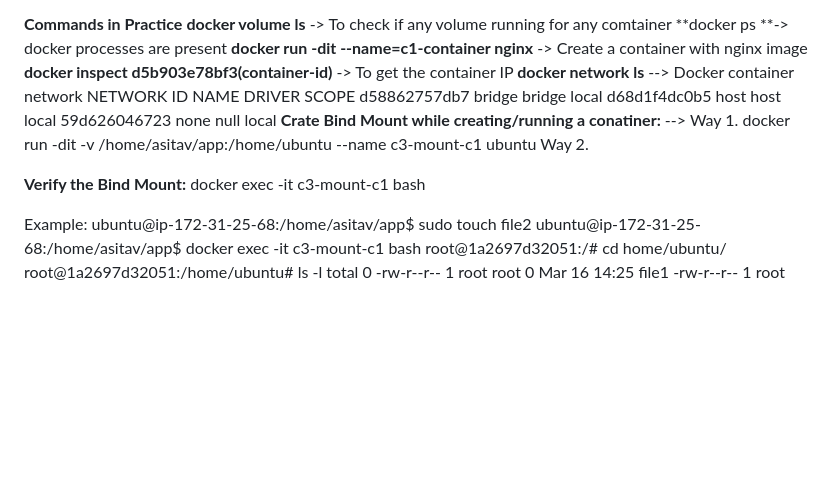
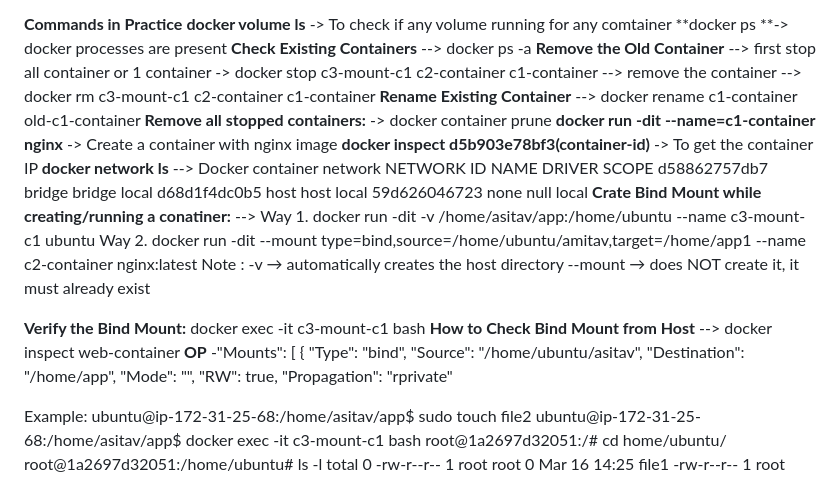
Before and after one commit to asitavdevops/Docker-devops, a Markdown page: README.md, the part around the change. Rendered like a GitHub page; blank space fills up the shorter version.

Commit message:
Expand README with Docker updates
Added commands for managing Docker containers, including checking existing containers, removing old containers, renaming containers, and verifying bind mounts.

```diff
--- a/README.md
+++ b/README.md
@@ -52,6 +52,11 @@ Shared application data
 **Commands in Practice**
 **docker volume ls** -> To check if any volume running for any comtainer
 **docker ps **-> docker processes are present
+**Check Existing Containers** --> docker ps -a
+**Remove the Old Container** --> first stop all container or 1 container  -> docker stop c3-mount-c1 c2-container c1-container
+                              --> remove the container --> docker rm c3-mount-c1 c2-container c1-container
+**Rename Existing Container** --> docker rename c1-container old-c1-container
+**Remove all stopped containers:** -> docker container prune
 **docker run -dit --name=c1-container nginx** -> Create a container with nginx image
 **docker inspect d5b903e78bf3(container-id)** -> To get the container IP
 **docker network ls** --> Docker container network
@@ -61,10 +66,21 @@ d68d1f4dc0b5   host      host      local
 59d626046723   none      null      local
 **Crate Bind Mount while creating/running a conatiner:** -->
 Way 1. docker run -dit -v /home/asitav/app:/home/ubuntu --name c3-mount-c1 ubuntu
-Way 2.
+Way 2. docker run -dit  --mount type=bind,source=/home/ubuntu/amitav,target=/home/app1 --name c2-container nginx:latest
+Note :   -v → automatically creates the host directory
+          --mount → does NOT create it, it must already exist
 
 **Verify the Bind Mount:**
 docker exec -it c3-mount-c1 bash
+**How to Check Bind Mount from Host** --> docker inspect web-container
+**OP** -"Mounts": [
+            {
+                "Type": "bind",
+                "Source": "/home/ubuntu/asitav",
+                "Destination": "/home/app",
+                "Mode": "",
+                "RW": true,
+                "Propagation": "rprivate"
 
 Example:
 ubuntu@ip-172-31-25-68:/home/asitav/app$ sudo touch file2
```
